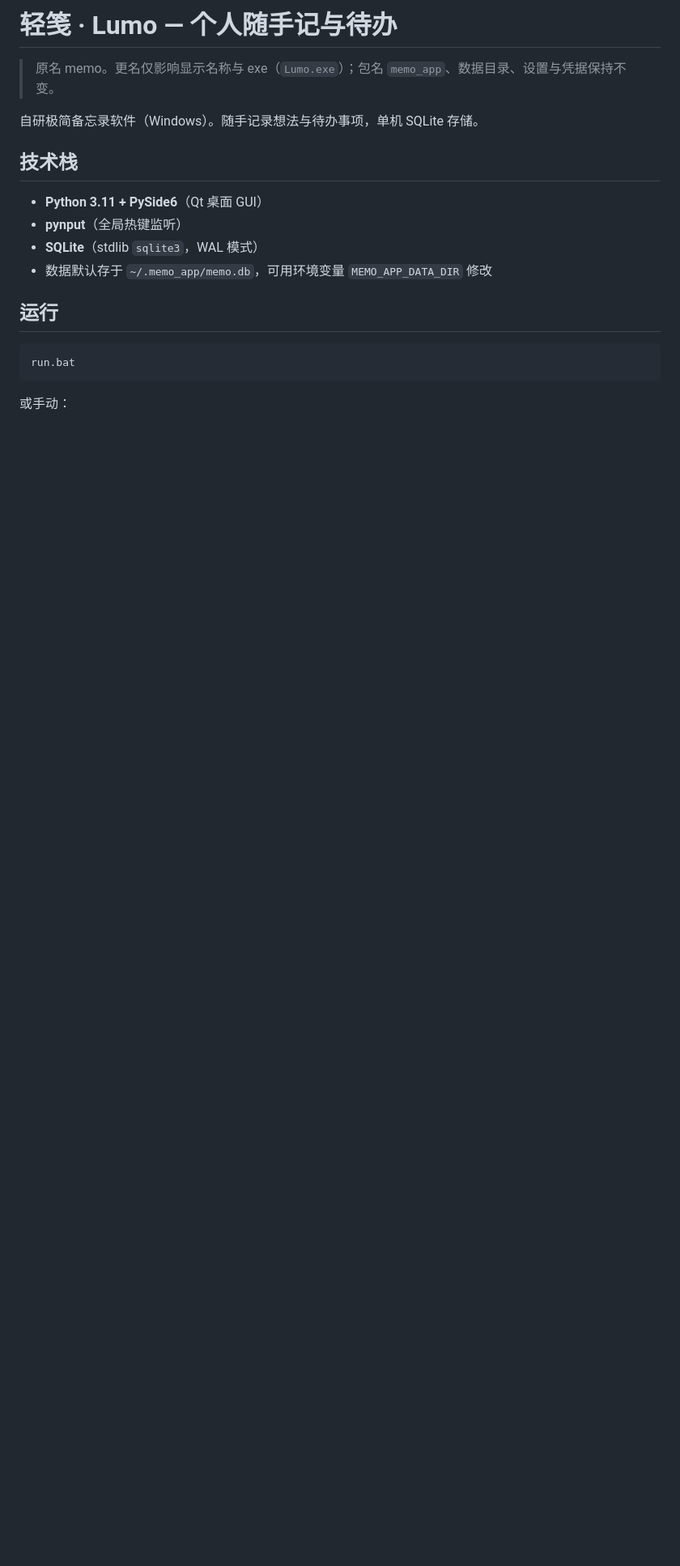
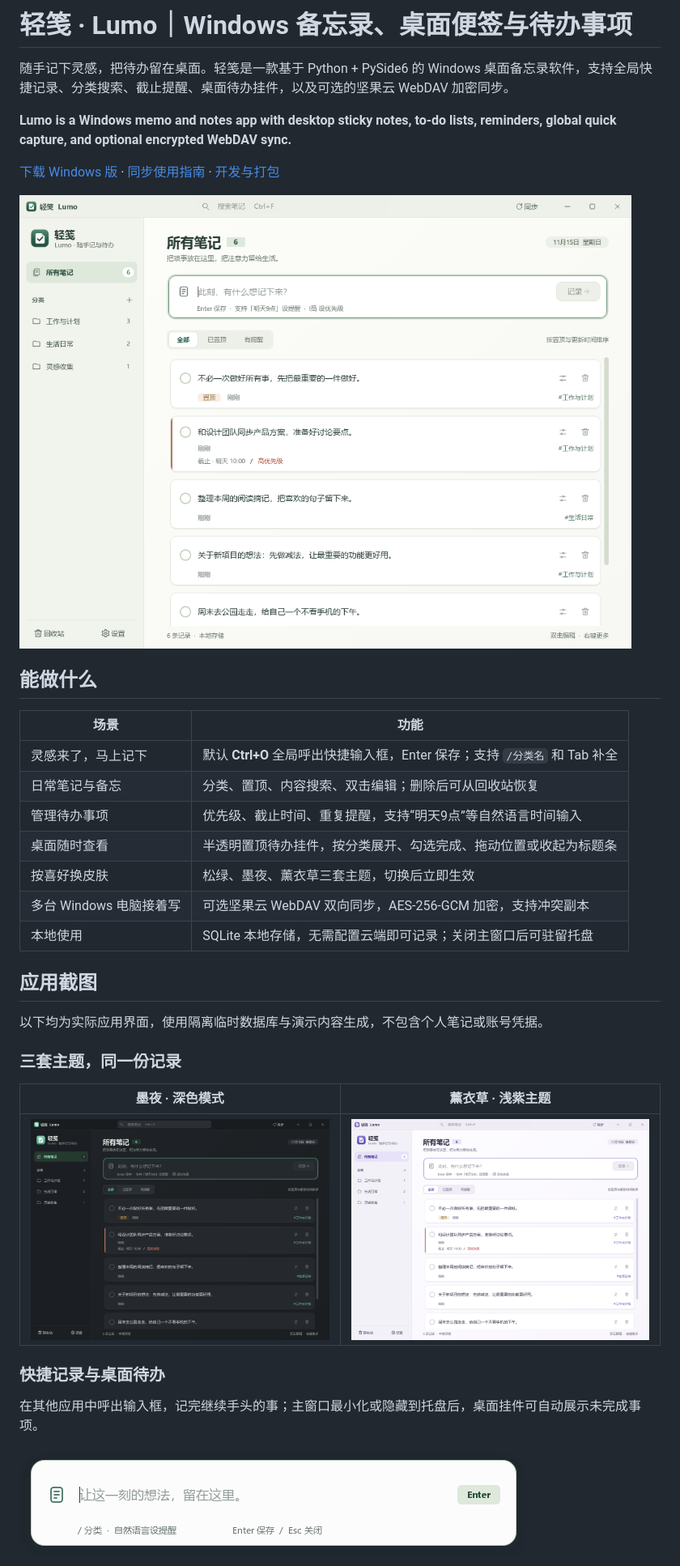
Before and after one commit to pillowAIQ/lumo-memo-notes, a Markdown page: README.md, the part around one of its changes. Shown at 81% size. Rendered like a GitHub page; pictures changed too: docs/images/main-ink.png (added), docs/images/main-lavender.png (added), docs/images/main-pine.png (added); blank space fills up the shorter version.

Commit message:
docs: introduce Lumo memo and notes with screenshots and usage guide

````diff
--- a/README.md
+++ b/README.md
@@ -1,22 +1,38 @@
-# 轻笺 · Lumo — 个人随手记与待办
+# 轻笺 · Lumo｜Windows 备忘录、桌面便签与待办事项
 
-> 原名 memo。更名仅影响显示名称与 exe（`Lumo.exe`）；包名 `memo_app`、数据目录、设置与凭据保持不变。
+随手记下灵感，把待办留在桌面。轻笺是一款基于 Python + PySide6 的 Windows 桌面备忘录软件，支持全局快捷记录、分类搜索、截止提醒、桌面待办挂件，以及可选的坚果云 WebDAV 加密同步。
 
-自研极简备忘录软件（Windows）。随手记录想法与待办事项，单机 SQLite 存储。
+**Lumo is a Windows memo and notes app with desktop sticky notes, to-do lists, reminders, global quick capture, and optional encrypted WebDAV sync.**
 
-## 技术栈
+[下载 Windows 版](https://github.com/pillowAIQ/lumo-memo-notes/releases/latest) · [同步使用指南](docs/jianguoyun-sync-user-guide.md) · [开发与打包](docs/packaging.md)
 
-- **Python 3.11 + PySide6**（Qt 桌面 GUI）
-- **pynput**（全局热键监听）
-- **SQLite**（stdlib `sqlite3`，WAL 模式）
-- 数据默认存于 `~/.memo_app/memo.db`，可用环境变量 `MEMO_APP_DATA_DIR` 修改
+![轻笺 Lumo 备忘录主界面：松绿主题、分类侧栏、笔记卡片与待办提醒](docs/images/main-pine.png)
 
-## 运行
+## 能做什么
 
-```bat
-run.bat
-```
+| 场景 | 功能 |
+| --- | --- |
+| 灵感来了，马上记下 | 默认 **Ctrl+O** 全局呼出快捷输入框，Enter 保存；支持 `/分类名` 和 Tab 补全 |
+| 日常笔记与备忘 | 分类、置顶、内容搜索、双击编辑；删除后可从回收站恢复 |
+| 管理待办事项 | 优先级、截止时间、重复提醒，支持“明天9点”等自然语言时间输入 |
+| 桌面随时查看 | 半透明置顶待办挂件，按分类展开、勾选完成、拖动位置或收起为标题条 |
+| 按喜好换皮肤 | 松绿、墨夜、薰衣草三套主题，切换后立即生效 |
+| 多台 Windows 电脑接着写 | 可选坚果云 WebDAV 双向同步，AES-256-GCM 加密，支持冲突副本 |
+| 本地使用 | SQLite 本地存储，无需配置云端即可记录；关闭主窗口后可驻留托盘 |
 
-或手动：
+## 应用截图
 
-```bash
+以下均为实际应用界面，使用隔离临时数据库与演示内容生成，不包含个人笔记或账号凭据。
+
+### 三套主题，同一份记录
+
+| 墨夜 · 深色模式 | 薰衣草 · 浅紫主题 |
+| --- | --- |
+| ![轻笺备忘录墨夜深色主题](docs/images/main-ink.png) | ![轻笺备忘录薰衣草浅紫主题](docs/images/main-lavender.png) |
+
+### 快捷记录与桌面待办
+
+在其他应用中呼出输入框，记完继续手头的事；主窗口最小化或隐藏到托盘后，桌面挂件可自动展示未完成事项。
+
+![全局快捷记录输入框](docs/images/quick-capture.png)
+
````
Also changed, not shown: other parts of README.md (+78 -93 lines), docs/jianguoyun-sync-user-guide.md (+2 -2 lines), docs/images/desktop-todo.png (added), docs/images/settings-sync.png (added).
